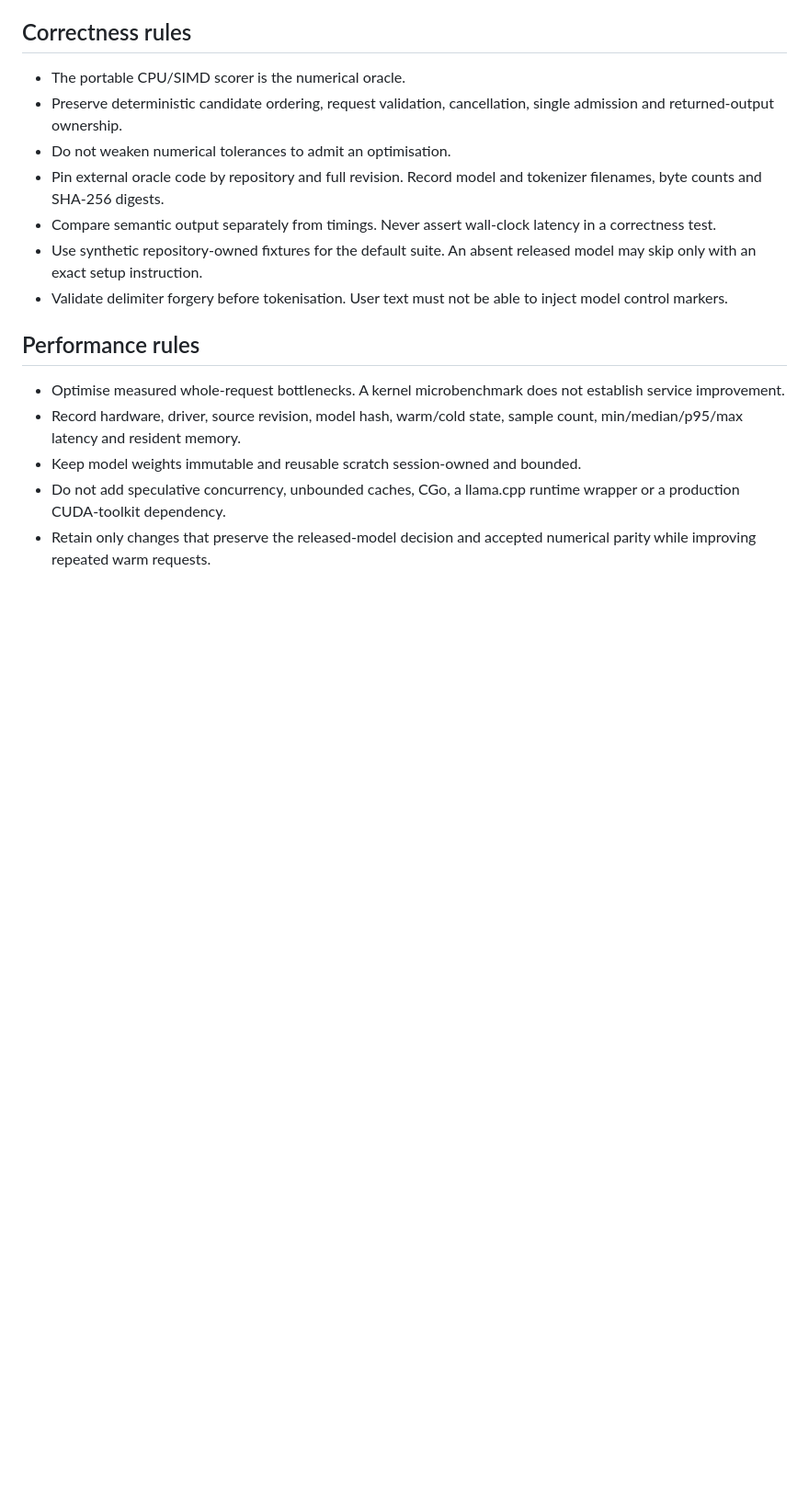
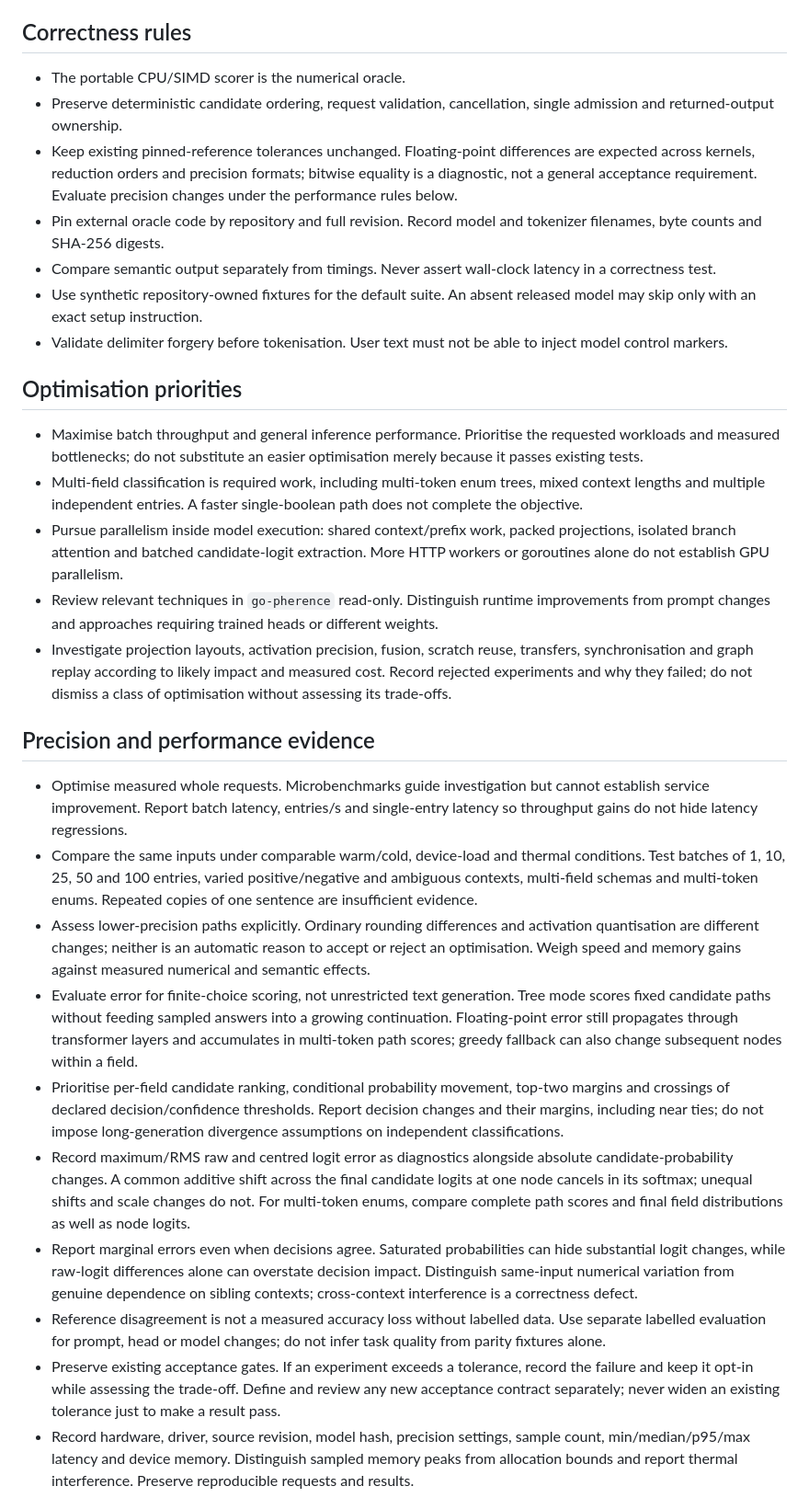
Before and after one commit to rcarmo/go-system-one, a Markdown page: AGENTS.md, the part around one of its changes. Shown at 92% size. GitHub-like rendering; blank space fills up the shorter version.

Commit message:
docs: define decision-focused optimisation guidelines

```diff
--- a/AGENTS.md
+++ b/AGENTS.md
@@ -43,16 +43,30 @@ vendor/                  pinned offline build closure and dependency licences
 
 - The portable CPU/SIMD scorer is the numerical oracle.
 - Preserve deterministic candidate ordering, request validation, cancellation, single admission and returned-output ownership.
-- Do not weaken numerical tolerances to admit an optimisation.
+- Keep existing pinned-reference tolerances unchanged. Floating-point differences are expected across kernels, reduction orders and precision formats; bitwise equality is a diagnostic, not a general acceptance requirement. Evaluate precision changes under the performance rules below.
 - Pin external oracle code by repository and full revision. Record model and tokenizer filenames, byte counts and SHA-256 digests.
 - Compare semantic output separately from timings. Never assert wall-clock latency in a correctness test.
 - Use synthetic repository-owned fixtures for the default suite. An absent released model may skip only with an exact setup instruction.
 - Validate delimiter forgery before tokenisation. User text must not be able to inject model control markers.
 
-## Performance rules
+## Optimisation priorities
 
-- Optimise measured whole-request bottlenecks. A kernel microbenchmark does not establish service improvement.
-- Record hardware, driver, source revision, model hash, warm/cold state, sample count, min/median/p95/max latency and resident memory.
-- Keep model weights immutable and reusable scratch session-owned and bounded.
-- Do not add speculative concurrency, unbounded caches, CGo, a llama.cpp runtime wrapper or a production CUDA-toolkit dependency.
-- Retain only changes that preserve the released-model decision and accepted numerical parity while improving repeated warm requests.
+- Maximise batch throughput and general inference performance. Prioritise the requested workloads and measured bottlenecks; do not substitute an easier optimisation merely because it passes existing tests.
+- Multi-field classification is required work, including multi-token enum trees, mixed context lengths and multiple independent entries. A faster single-boolean path does not complete the objective.
+- Pursue parallelism inside model execution: shared context/prefix work, packed projections, isolated branch attention and batched candidate-logit extraction. More HTTP workers or goroutines alone do not establish GPU parallelism.
+- Review relevant techniques in `go-pherence` read-only. Distinguish runtime improvements from prompt changes and approaches requiring trained heads or different weights.
+- Investigate projection layouts, activation precision, fusion, scratch reuse, transfers, synchronisation and graph replay according to likely impact and measured cost. Record rejected experiments and why they failed; do not dismiss a class of optimisation without assessing its trade-offs.
+
+## Precision and performance evidence
+
+- Optimise measured whole requests. Microbenchmarks guide investigation but cannot establish service improvement. Report batch latency, entries/s and single-entry latency so throughput gains do not hide latency regressions.
+- Compare the same inputs under comparable warm/cold, device-load and thermal conditions. Test batches of 1, 10, 25, 50 and 100 entries, varied positive/negative and ambiguous contexts, multi-field schemas and multi-token enums. Repeated copies of one sentence are insufficient evidence.
+- Assess lower-precision paths explicitly. Ordinary rounding differences and activation quantisation are different changes; neither is an automatic reason to accept or reject an optimisation. Weigh speed and memory gains against measured numerical and semantic effects.
+- Evaluate error for finite-choice scoring, not unrestricted text generation. Tree mode scores fixed candidate paths without feeding sampled answers into a growing continuation. Floating-point error still propagates through transformer layers and accumulates in multi-token path scores; greedy fallback can also change subsequent nodes within a field.
+- Prioritise per-field candidate ranking, conditional probability movement, top-two margins and crossings of declared decision/confidence thresholds. Report decision changes and their margins, including near ties; do not impose long-generation divergence assumptions on independent classifications.
+- Record maximum/RMS raw and centred logit error as diagnostics alongside absolute candidate-probability changes. A common additive shift across the final candidate logits at one node cancels in its softmax; unequal shifts and scale changes do not. For multi-token enums, compare complete path scores and final field distributions as well as node logits.
+- Report marginal errors even when decisions agree. Saturated probabilities can hide substantial logit changes, while raw-logit differences alone can overstate decision impact. Distinguish same-input numerical variation from genuine dependence on sibling contexts; cross-context interference is a correctness defect.
+- Reference disagreement is not a measured accuracy loss without labelled data. Use separate labelled evaluation for prompt, head or model changes; do not infer task quality from parity fixtures alone.
+- Preserve existing acceptance gates. If an experiment exceeds a tolerance, record the failure and keep it opt-in while assessing the trade-off. Define and review any new acceptance contract separately; never widen an existing tolerance just to make a result pass.
+- Record hardware, driver, source revision, model hash, precision settings, sample count, min/median/p95/max latency and device memory. Distinguish sampled memory peaks from allocation bounds and report thermal interference. Preserve reproducible requests and results.
+
```
Also changed, not shown: other parts of AGENTS.md (+7 -0 lines).
